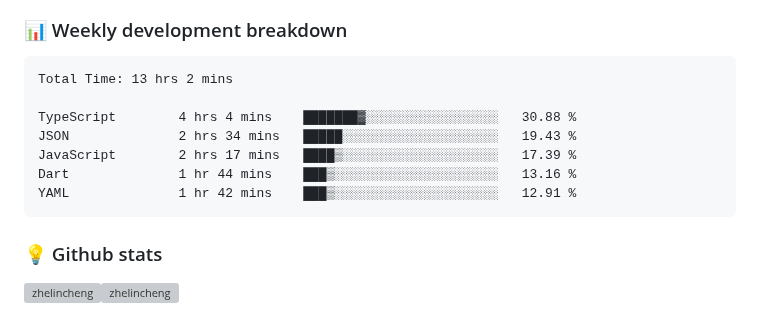
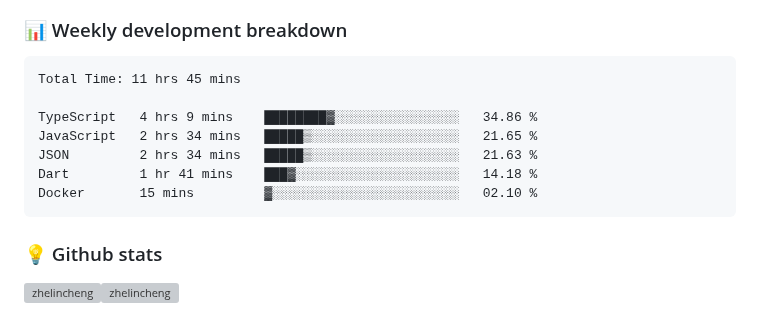
Before and after one commit to ZhelinCheng/ZhelinCheng, a Markdown page: README.md, the part around the change. Drawn GitHub-style; grey boxes are pictures that could not be loaded.

Commit message:
Updated waka-readme graph with new metrics

````diff
--- a/README.md
+++ b/README.md
@@ -190,13 +190,13 @@ Here are some ideas to get you started:
 <!--START_SECTION:waka-->
 
 ```txt
-Total Time: 13 hrs 2 mins
+Total Time: 11 hrs 45 mins
 
-TypeScript        4 hrs 4 mins    ███████▓░░░░░░░░░░░░░░░░░   30.88 %
-JSON              2 hrs 34 mins   █████░░░░░░░░░░░░░░░░░░░░   19.43 %
-JavaScript        2 hrs 17 mins   ████▒░░░░░░░░░░░░░░░░░░░░   17.39 %
-Dart              1 hr 44 mins    ███▒░░░░░░░░░░░░░░░░░░░░░   13.16 %
-YAML              1 hr 42 mins    ███▒░░░░░░░░░░░░░░░░░░░░░   12.91 %
+TypeScript   4 hrs 9 mins    ████████▓░░░░░░░░░░░░░░░░   34.86 %
+JavaScript   2 hrs 34 mins   █████▒░░░░░░░░░░░░░░░░░░░   21.65 %
+JSON         2 hrs 34 mins   █████▒░░░░░░░░░░░░░░░░░░░   21.63 %
+Dart         1 hr 41 mins    ███▓░░░░░░░░░░░░░░░░░░░░░   14.18 %
+Docker       15 mins         ▓░░░░░░░░░░░░░░░░░░░░░░░░   02.10 %
 ```
 
 <!--END_SECTION:waka-->
````
